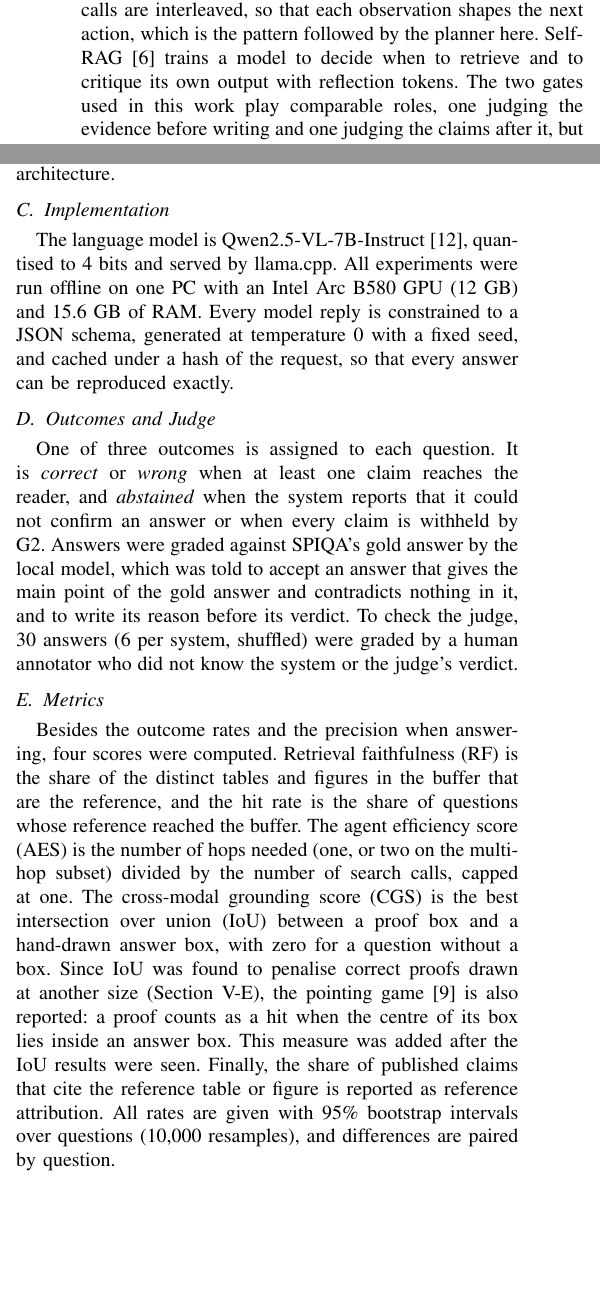
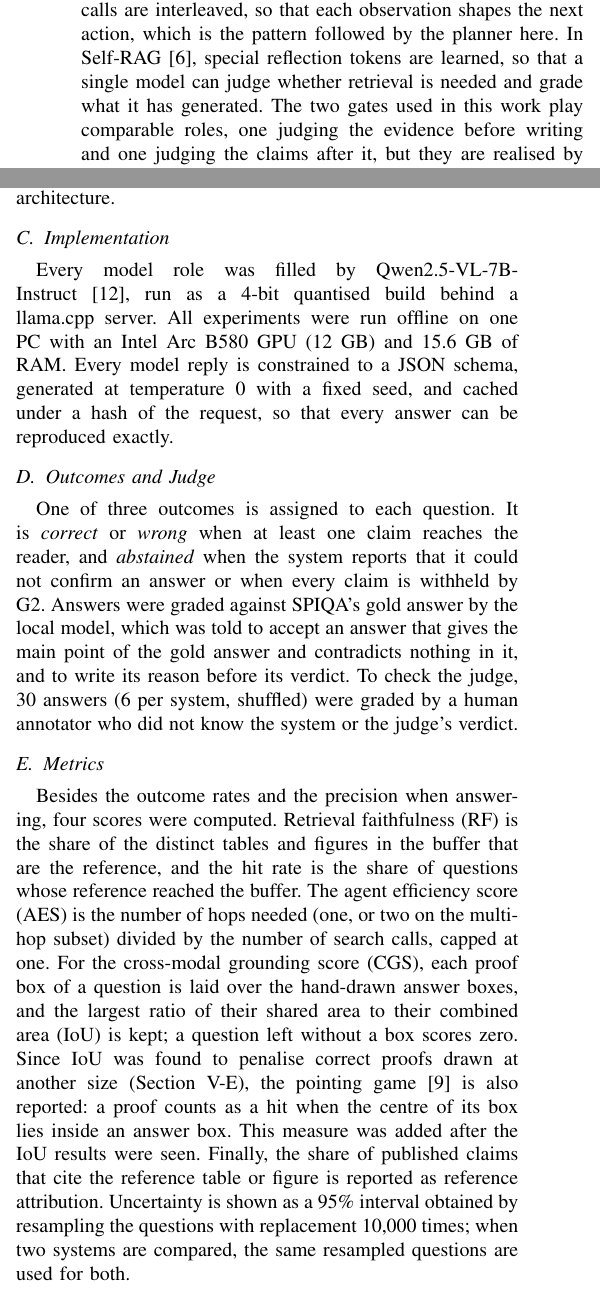
Before and after one commit to Tamim2276/Grounded_Explanation_Agent, a LaTeX paper (paper_conference/main.tex, which reads paper_conference/experimental_setup.tex, paper_conference/related_work.tex): two parts of the columns of pages 2 and 3 of 6, joined at a grey line, cut so that both start at the same text, the shorter picture padded with empty space. Compiled offline with pdfLaTeX; a missing font is replaced by an installed copy or a similar font; a LaTeX package or settings file that is missing is left out.

Commit message:
Conference paper: reword the 5 sentences flagged by the similarity check

```diff
--- a/paper_conference/experimental_setup.tex
+++ b/paper_conference/experimental_setup.tex
@@ -29,8 +29,8 @@ the model is separated from that of the architecture.
 
 \subsection{Implementation}
 
-The language model is Qwen2.5-VL-7B-Instruct~\cite{bai2025qwen25vl}, quantised to
-4~bits and served by llama.cpp. All experiments were run offline on one
+Every model role was filled by Qwen2.5-VL-7B-Instruct~\cite{bai2025qwen25vl}, run as a
+4-bit quantised build behind a llama.cpp server. All experiments were run offline on one
 PC with an Intel Arc B580 GPU (12~GB) and 15.6~GB of RAM. Every model reply is
 constrained to a JSON schema, generated at temperature 0 with a fixed seed, and cached
 under a hash of the request, so that every answer can be reproduced exactly.
@@ -53,15 +53,16 @@ Retrieval faithfulness (RF) is the share of the distinct tables and figures in t
 buffer that are the reference, and the hit rate is the share of questions whose
 reference reached the buffer. The agent efficiency score (AES) is the number of hops
 needed (one, or two on the multi-hop subset) divided by the number of search calls,
-capped at one. The cross-modal grounding score (CGS) is the best intersection over union
-(IoU) between a proof box and a hand-drawn answer box, with zero for a question
-without a box. Since IoU was found to penalise correct proofs drawn at another size
+capped at one. For the cross-modal grounding score (CGS), each proof box of a question is
+laid over the hand-drawn answer boxes, and the largest ratio of their shared area to
+their combined area (IoU) is kept; a question left without a box scores zero. Since IoU was found to penalise correct proofs drawn at another size
 (Section~\ref{sec:rq3}), the pointing game~\cite{zhang2018pointing} is also reported: a
 proof counts as a hit when the centre of its box lies inside an answer box. This measure
 was added after the IoU results were seen. Finally, the share of published claims that
-cite the reference table or figure is reported as reference attribution. All rates are
-given with 95\% bootstrap intervals over questions (10{,}000
-resamples), and differences are paired by question.
+cite the reference table or figure is reported as reference attribution. Uncertainty
+is shown as a 95\% interval obtained by resampling the questions with replacement
+10{,}000 times; when two systems are compared, the same resampled questions are used
+for both.
 
 \subsection{Annotation}
 
--- a/paper_conference/related_work.tex
+++ b/paper_conference/related_work.tex
@@ -19,8 +19,8 @@ pages and regions are retrieved repeatedly under the control of a planner.
 Retrieval-augmented generation~\cite{lewis2020rag} conditions a generator on retrieved
 passages. In ReAct~\cite{yao2023react}, reasoning steps and tool calls are interleaved,
 so that each observation shapes the next action, which is the pattern followed by the
-planner here. Self-RAG~\cite{asai2024selfrag} trains a model to decide when to retrieve
-and to critique its own output with reflection tokens. The two gates used in this work
+planner here. In Self-RAG~\cite{asai2024selfrag}, special reflection tokens are learned, so that a
+single model can judge whether retrieval is needed and grade what it has generated. The two gates used in this work
 play comparable roles, one judging the evidence before writing and one judging the
 claims after it, but they are realised by prompting an off-the-shelf model without any
 training, and they judge evidence from three modalities.
```
Also changed, not shown: paper_conference/introduction.tex (+7 -5 lines), paper_conference/main.pdf, turitin check/hecking Before Answering_ An Agentic Multimodal RAG with Verified, Box-Grounded Claims for Scientific Papers (1).pdf (added), turitin check/hecking Before Answering_ An Agentic Multimodal RAG with Verified, Box-Grounded Claims for Scientific Papers.pdf (added).
